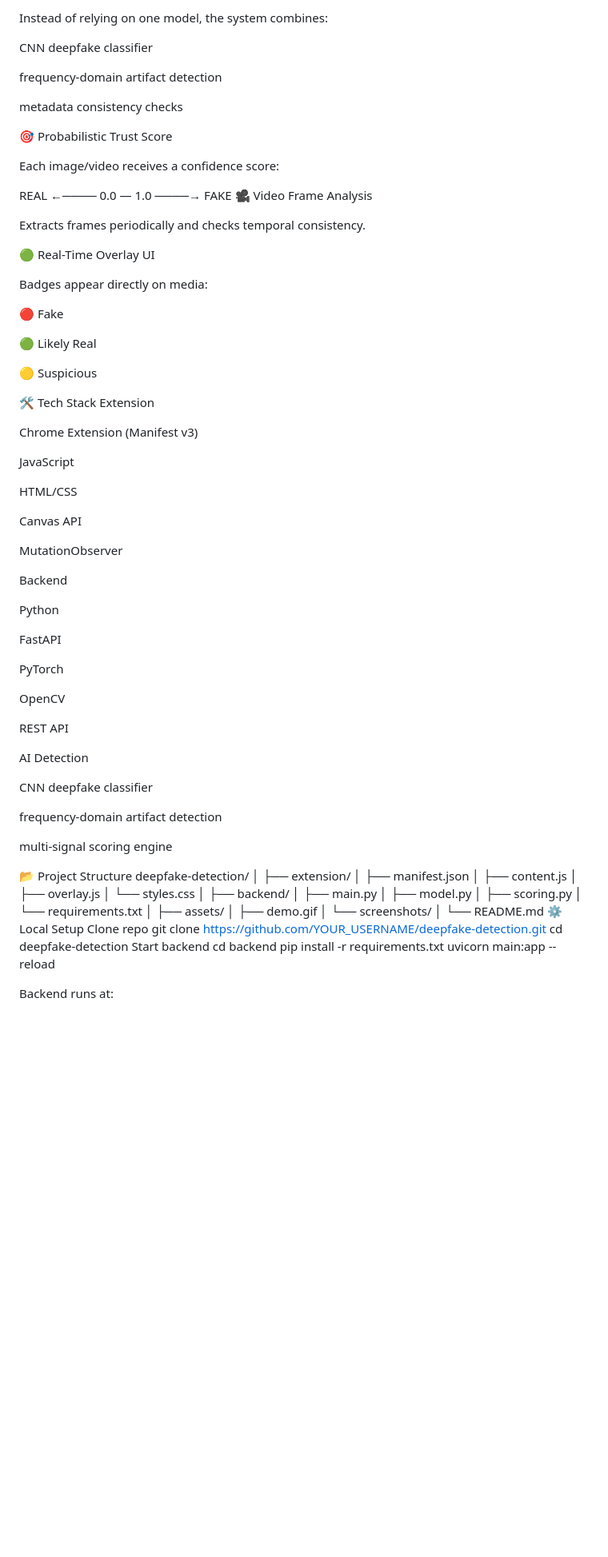
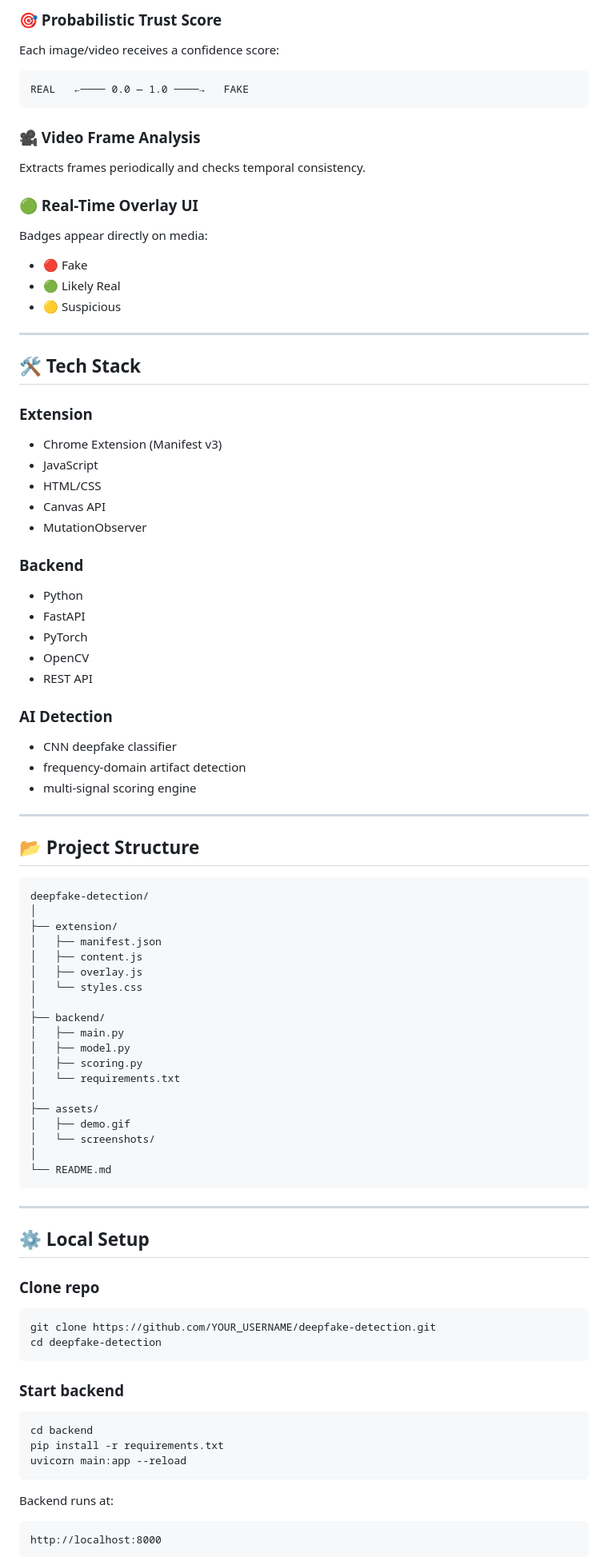
Before and after one commit to Propane24/deepfake-detection, a Markdown page: README.md, the part around one of its changes. Shown at 80% size. Rendered like a GitHub page; blank space fills up the shorter version.

````diff
--- a/README.md
+++ b/README.md
@@ -78,65 +86,48 @@ Detects deepfakes directly inside webpages using a Chrome extension.
 
-Instead of relying on one model, the system combines:
-
-CNN deepfake classifier
-
-frequency-domain artifact detection
-
-metadata consistency checks
-
-🎯 Probabilistic Trust Score
-
+### 🎯 Probabilistic Trust Score
 Each image/video receives a confidence score:
 
+```
 REAL   ←──── 0.0 — 1.0 ────→   FAKE
-🎥 Video Frame Analysis
+```
 
+### 🎥 Video Frame Analysis
 Extracts frames periodically and checks temporal consistency.
 
-🟢 Real-Time Overlay UI
+### 🟢 Real-Time Overlay UI
+Badges appear directly on media:
+- 🔴 Fake
+- 🟢 Likely Real
+- 🟡 Suspicious
 
-Badges appear directly on media:
+---
 
-🔴 Fake
+## 🛠️ Tech Stack
 
-🟢 Likely Real
+### Extension
+- Chrome Extension (Manifest v3)
+- JavaScript
+- HTML/CSS
+- Canvas API
+- MutationObserver
 
-🟡 Suspicious
+### Backend
+- Python
+- FastAPI
+- PyTorch
+- OpenCV
+- REST API
 
-🛠️ Tech Stack
-Extension
+### AI Detection
+- CNN deepfake classifier
+- frequency-domain artifact detection
+- multi-signal scoring engine
 
-Chrome Extension (Manifest v3)
+---
 
-JavaScript
+## 📂 Project Structure
 
-HTML/CSS
-
-Canvas API
-
-MutationObserver
-
-Backend
-
-Python
-
-FastAPI
-
-PyTorch
-
-OpenCV
-
-REST API
-
-AI Detection
-
-CNN deepfake classifier
-
-frequency-domain artifact detection
-
-multi-signal scoring engine
-
-📂 Project Structure
+```
 deepfake-detection/
 │
 ├── extension/
@@ -156,14 +147,27 @@ deepfake-detection/
 │   └── screenshots/
 │
 └── README.md
-⚙️ Local Setup
-Clone repo
+```
+
+---
+
+## ⚙️ Local Setup
+
+### Clone repo
+```bash
 git clone https://github.com/YOUR_USERNAME/deepfake-detection.git
 cd deepfake-detection
-Start backend
+```
+
+### Start backend
+```bash
 cd backend
 pip install -r requirements.txt
 uvicorn main:app --reload
+```
 
 Backend runs at:
+```
+http://localhost:8000
+```
 
````
Also changed, not shown: other parts of README.md (+80 -71 lines).
